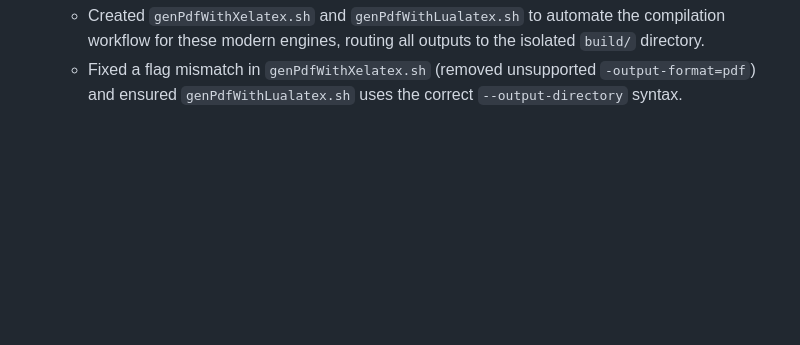
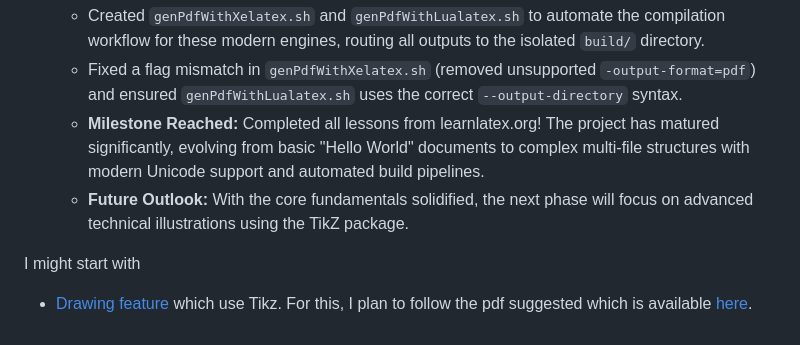
Before and after one commit to Mallikarjuna00G/latexLearning_001, a Markdown page: JOURNAL.md, the part around the change. GitHub-like rendering; blank space fills up the shorter version.

```diff
--- a/JOURNAL.md
+++ b/JOURNAL.md
@@ -123,3 +123,8 @@
   - Explored the unique capability of LuaTeX to execute Lua code directly within the LaTeX document using `\directlua`, demonstrated in `les14_more_01.tex`.
   - Created `genPdfWithXelatex.sh` and `genPdfWithLualatex.sh` to automate the compilation workflow for these modern engines, routing all outputs to the isolated `build/` directory.
   - Fixed a flag mismatch in `genPdfWithXelatex.sh` (removed unsupported `-output-format=pdf`) and ensured `genPdfWithLualatex.sh` uses the correct `--output-directory` syntax.
+  - **Milestone Reached:** Completed all lessons from learnlatex.org! The project has matured significantly, evolving from basic "Hello World" documents to complex multi-file structures with modern Unicode support and automated build pipelines.
+  - **Future Outlook:** With the core fundamentals solidified, the next phase will focus on advanced technical illustrations using the TikZ package.
+
+I might start with
+- [Drawing feature](https://www.learnlatex.org/en/extra-01#drawing) which use Tikz. For this, I plan to follow the pdf suggested which is available [here](https://texdoc.org/serve/tikz/0).
```
Also changed, not shown: CHANGELOG.md (+1 -1 lines), RELEASE_NOTES.md (+15 -0 lines).
